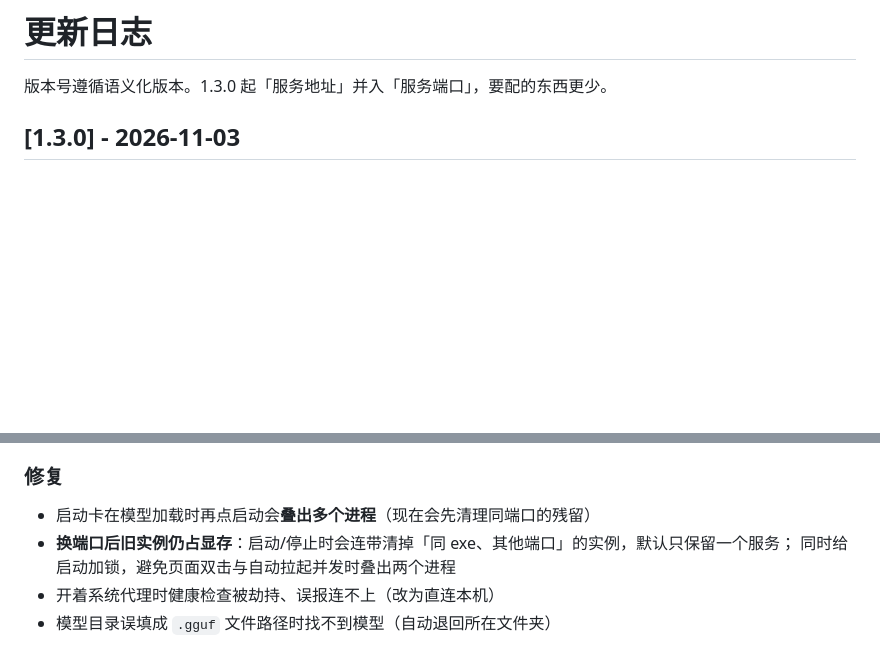
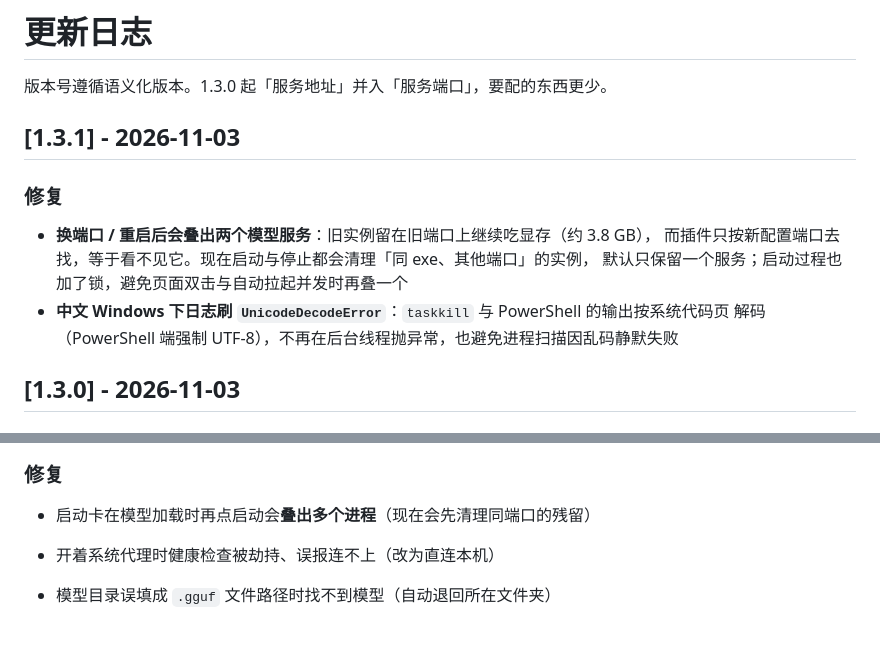
Before and after one commit to Unknown-Future1/astrbot_plugin_breeze_tts, a Markdown page: CHANGELOG.md, 2 parts joined by grey strips. Rendered like a GitHub page; blank space fills up the shorter version.

```diff
--- a/CHANGELOG.md
+++ b/CHANGELOG.md
@@ -1,6 +1,16 @@
 # 更新日志
 
 版本号遵循语义化版本。1.3.0 起「服务地址」并入「服务端口」，要配的东西更少。
+
+## [1.3.1] - 2026-11-03
+
+### 修复
+
+- **换端口 / 重启后会叠出两个模型服务**：旧实例留在旧端口上继续吃显存（约 3.8 GB），
+  而插件只按新配置端口去找，等于看不见它。现在启动与停止都会清理「同 exe、其他端口」的实例，
+  默认只保留一个服务；启动过程也加了锁，避免页面双击与自动拉起并发时再叠一个
+- **中文 Windows 下日志刷 `UnicodeDecodeError`**：`taskkill` 与 PowerShell 的输出按系统代码页
+  解码（PowerShell 端强制 UTF-8），不再在后台线程抛异常，也避免进程扫描因乱码静默失败
 
 ## [1.3.0] - 2026-11-03
 
@@ -31,8 +41,7 @@
 ### 修复
 
 - 启动卡在模型加载时再点启动会**叠出多个进程**（现在会先清理同端口的残留）
-- **换端口后旧实例仍占显存**：启动/停止时会连带清掉「同 exe、其他端口」的实例，默认只保留一个服务；
-  同时给启动加锁，避免页面双击与自动拉起并发时叠出两个进程
+
 - 开着系统代理时健康检查被劫持、误报连不上（改为直连本机）
 - 模型目录误填成 `.gguf` 文件路径时找不到模型（自动退回所在文件夹）
 
```
Also changed, not shown: README.md (+14 -4 lines), TEST-RECORD.md (+6 -4 lines), docs/start-1-detect.png (added), docs/start-2-loading.png (added), docs/start-3-online.png (added), 2 other files.
